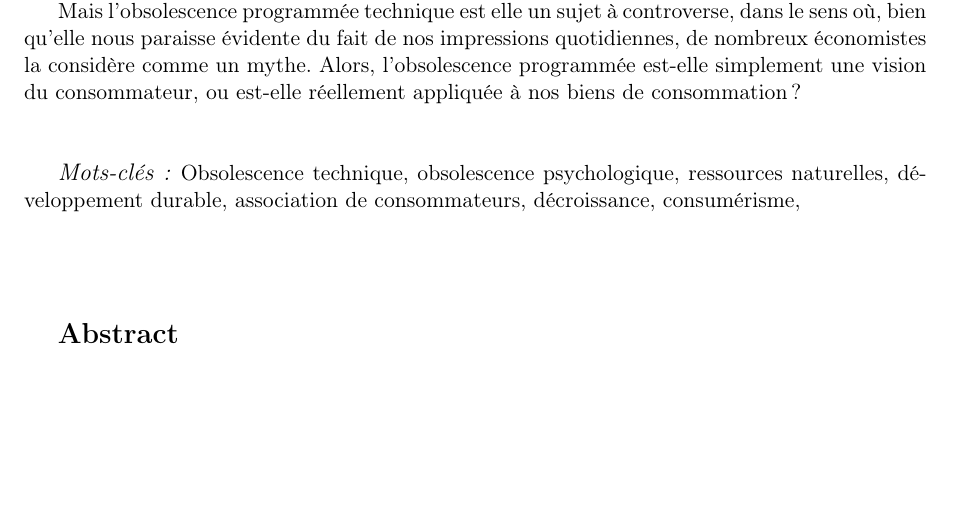
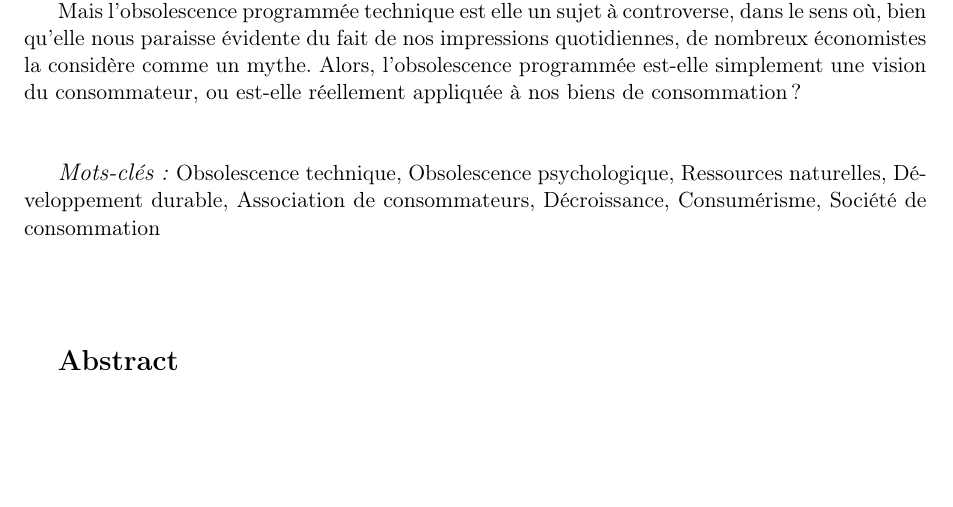
Before and after one commit to Entilore/Mono, a LaTeX document (Rapport/main.tex, which reads Rapport/fin.tex): part of page 53 of 53, cut so that both start at the same text. Compiled offline with pdfLaTeX.

Commit message:
Add keywords

```diff
--- a/Rapport/fin.tex
+++ b/Rapport/fin.tex
@@ -16,7 +16,7 @@ Mais l'\op technique est elle un sujet à controverse, dans le sens où, bien qu
 
 \vspace{2\baselineskip}
 
-\begin{large} \emph{Mots-clés :} \end{large}Obsolescence technique, obsolescence psychologique, ressources naturelles, développement durable, association de consommateurs, décroissance, consumérisme,
+\begin{large} \emph{Mots-clés :} \end{large}Obsolescence technique, Obsolescence psychologique, Ressources naturelles, Développement durable, Association de consommateurs, Décroissance, Consumérisme, Société de consommation
 
 
 \vspace{4\baselineskip}
```
